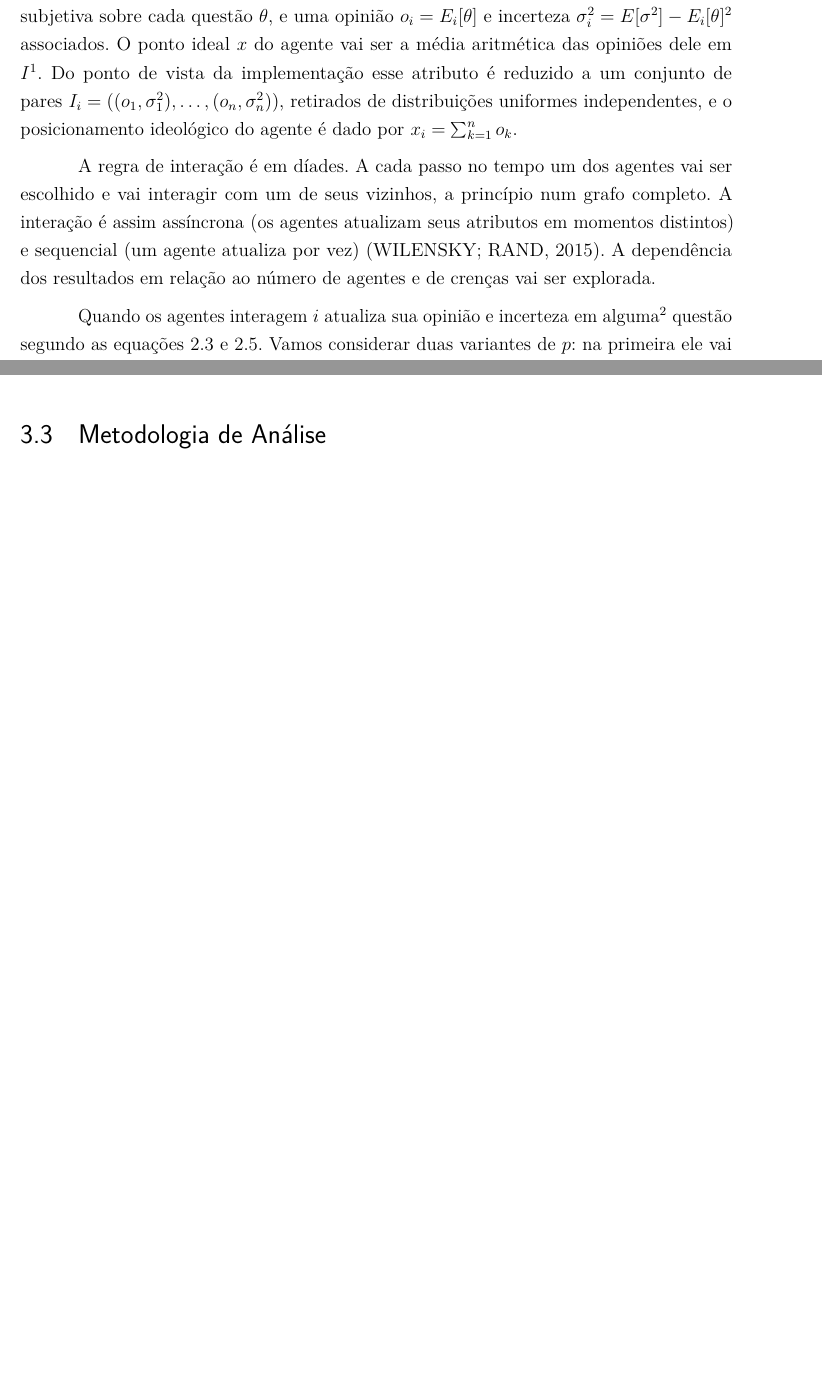
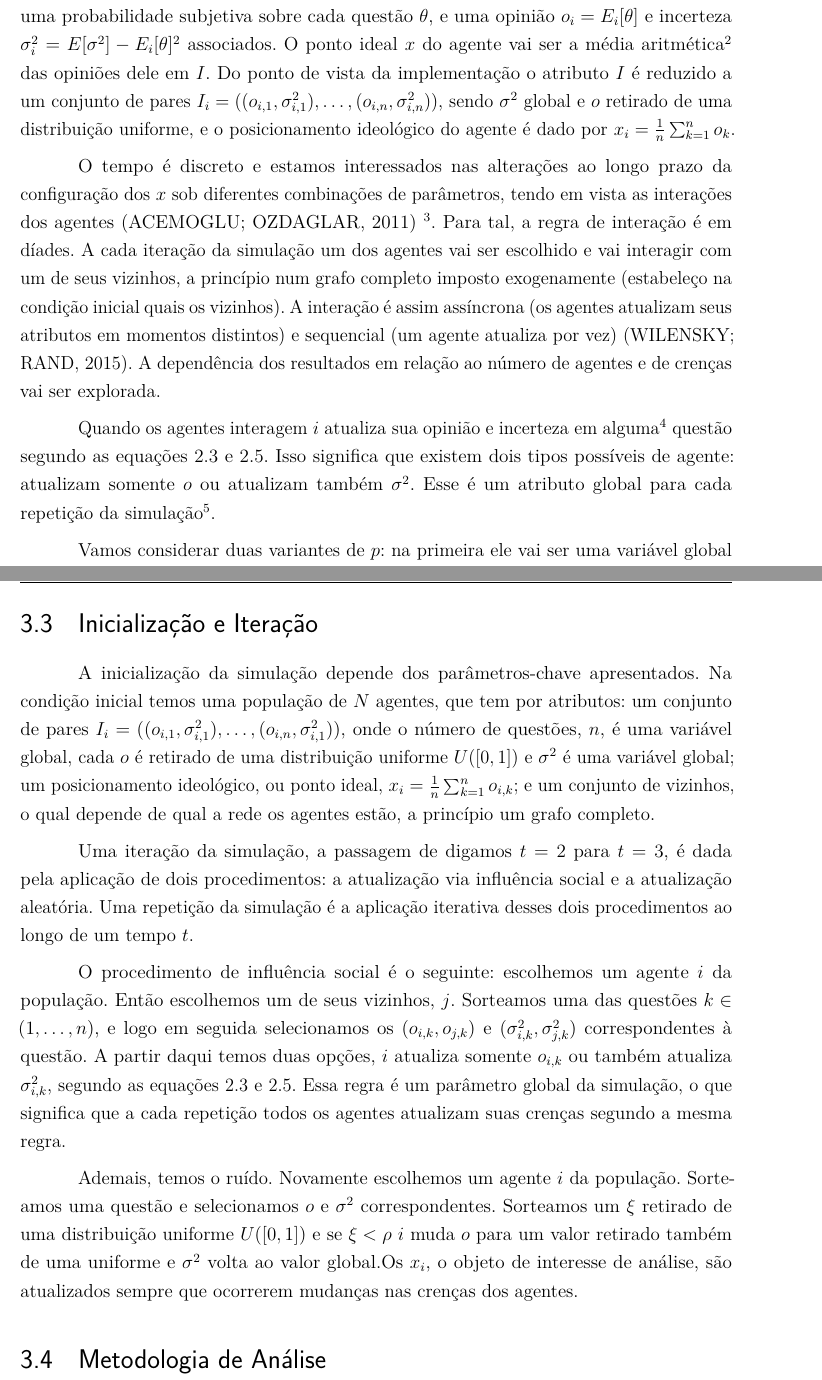
Before and after one commit to marcelovmaciel/Projeto, a LaTeX thesis (meu-trabalho/dissertação/master.tex, which reads meu-trabalho/dissertação/chap3.tex): two parts of pages 27 and 28 of 40 before the commit and two parts of pages 27 and 29 of 41 after it, joined at a grey line, cut so that both start at the same text, the shorter picture padded with empty space. Compiled offline with pdfLaTeX.

Commit message:
still tryin to fix chap3...

```diff
--- a/meu-trabalho/dissertação/chap3.tex
+++ b/meu-trabalho/dissertação/chap3.tex
@@ -51 +56,13 @@ implicação a capacidade de adicionar outros elementos à dinâmica do modelo.
+\citeonline{martins2012bayesian}, vamos pressupor que os agentes têm uma
+probabilidade subjetiva sobre cada questão \(\theta\), e uma opinião \( o_i =
+E_i[\theta]\) e incerteza \( \sigma_i^2 = E[\sigma^2] - E_ i[\theta]^2\) associados. O ponto ideal
+\(x\) do agente vai ser a média aritmética\footnote{Em trabalhos futuros, é
+  interessante pensar o ponto ideal como a média ponderada. Adicionar peso a
+  cada questão é uma forma de modelar a importância que o indivíduo dá a ela.
+  Essa é uma implicação possível ao pensarmos o agente em termos de perfil
+  ideológico ao invés de uma única opinião.} das opiniões dele em \(I\). Do
+ponto de vista da implementação o atributo \(I\) é reduzido a um conjunto de
+pares \(I_i = ((o_{i,1},\sigma_{i,1}^2), \ldots, (o_{i,n}, \sigma_{i,n}^2) )\), sendo \(\sigma^2\)
+global e \(o\) retirado de uma distribuição uniforme, e o posicionamento
+ideológico do agente é dado por \(x_i = \frac{1}{n}\sum_{k=1}^{n} o_k\).
 
@@ -55,21 +69,15 @@ agentes em cada questão. Seguindo \citeonline{martins2012bayesian}, vamos press
-que os agentes têm uma probabilidade subjetiva sobre cada questão \(\theta\), e uma
-opinião \( o_i = E_i[\theta]\) e incerteza \( \sigma_i^2 = E[\sigma^2] - E_ i[\theta]^2\)
-associados. O ponto ideal \(x\) do agente vai ser a média aritmética das opiniões dele em
-\(I\)\footnote{Em trabalhos futuros, é interessante pensar o ponto ideal como a
-  média ponderada. Adicionar peso a cada questão é uma forma de modelar a
- importância que o indivíduo dá a ela. Essa é uma implicação possível ao
- pensarmos o agente em termos de perfil ideológico ao invés de uma única
- opinião.}. Do ponto de vista da implementação esse atributo é reduzido a um
-conjunto de pares \(I_i = ((o_1,\sigma_1^2), \ldots, (o_n, \sigma_n^2) )\), retirados de
-distribuições uniformes independentes, e o posicionamento ideológico do agente é
-dado por \(x_i = \sum_{k=1}^{n} o_k\).
 
-A regra de interação é em díades. A cada passo no tempo um dos agentes vai ser
-escolhido e vai interagir com um de seus vizinhos, a princípio num grafo
-completo. A interação é assim assíncrona (os agentes atualizam seus atributos em
-momentos distintos) e sequencial (um agente atualiza por vez)
-\cite{wilensky2015introduction}. A dependência dos resultados em relação ao
-número de agentes e de crenças vai ser explorada.
+O tempo é discreto e estamos interessados nas alterações ao longo prazo da
+configuração dos \(x\) sob diferentes combinações de parâmetros, tendo em vista
+as interações dos agentes \cite{acemoglu2011opinion} \footnote{Como vamos
+  definir longo prazo e analisar o modelo é tema da seção metodológica.}. Para
+tal, a regra de interação é em díades. A cada iteração da simulação um dos
+agentes vai ser escolhido e vai interagir com um de seus vizinhos, a princípio
+num grafo completo imposto exogenamente (estabeleço na condição
+  inicial quais os vizinhos). A interação é assim assíncrona (os agentes
+atualizam seus atributos em momentos distintos) e sequencial (um agente atualiza
+por vez) \cite{wilensky2015introduction}. A dependência dos resultados em
+relação ao número de agentes e de crenças vai ser explorada.
 
 Quando os agentes interagem \(i\) atualiza sua opinião e incerteza em
 alguma\footnote{Qual questão vão ``debater'' vai ser definido por meio de um
@@ -77,5 +85,11 @@ alguma\footnote{Qual questão vão ``debater'' vai ser definido por meio de um
   futuros, é considerar um viés nessa seleção, o que representaria saliência no
   sentido dado por \citeonline{zaller1992simple}: qual questão os agentes estão
   dando atenção, isto é, qual questão está mais acessível na memória deles.}
-questão segundo as equações 2.3 e 2.5. Vamos considerar duas variantes de \(p\):
-na primeira ele vai ser uma variável global \(0 < p < 1 \), a mesma para todos
+questão segundo as equações 2.3 e 2.5. Isso significa que existem dois tipos
+possíveis de agente: atualizam somente \(o\) ou atualizam também \(\sigma^2\). Esse é
+um atributo global para cada repetição da simulação\footnote{Onde repetição
+  significa rodar a simulação sob uma semente aleatória \cite{laver2011party}.}.
+
+
+Vamos considerar duas variantes de \(p\): na primeira ele vai ser uma variável
+global \(0 < p < 1 \), a mesma para todos os agentes, assim como em
@@ -131,3 +158,36 @@ Os parâmetros-chave para configuração do modelo, cujos valores seguem
+\section{Inicialização e Iteração}
+
+A inicialização da simulação depende dos parâmetros-chave apresentados. Na
+condição inicial temos uma população de \(N\) agentes, que tem por atributos: um
+conjunto de pares \(I_i = ((o_{i,1},\sigma_{i,1}^2), \ldots, (o_{i,n},\sigma_{i,1}^2))\), onde
+o número de questões, \(n\), é uma variável global, cada \(o\) é retirado de uma
+distribuição uniforme \(U([0,1])\) e \(\sigma^2\) é uma variável global; um posicionamento
+ideológico, ou ponto ideal, \(x_i = \frac{1}{n} \sum_{k = 1}^n o_{i,k} \); e um
+conjunto de vizinhos, o qual depende de qual a rede os agentes estão, a
+princípio um grafo completo.
+
+ Uma iteração da simulação, a
+passagem de digamos \(t=2\) para \(t=3\), é dada pela aplicação de dois
+procedimentos: a atualização via influência social e a atualização aleatória.
+Uma repetição da simulação é a aplicação iterativa desses dois procedimentos ao
+longo de um tempo \(t \).
+
+O procedimento de influência social é o seguinte: escolhemos um agente \(i\)
+da população. Então escolhemos um de seus vizinhos, \(j\). Sorteamos uma das
+questões \(k \in (1,\ldots,n)\), e logo em seguida selecionamos os \((o_{i,k},o_{j,k})\) e
+\((\sigma_{i,k}^2,\sigma_{j,k}^2)\) correspondentes à questão. A partir daqui temos duas
+opções, \(i\) atualiza somente \(o_{i,k}\) ou também atualiza \(\sigma_{i,k}^2\),
+segundo as equações 2.3 e 2.5. Essa regra é um parâmetro global da simulação,
+o que significa que a cada repetição todos os agentes atualizam suas crenças
+segundo a mesma regra.
+
+Ademais, temos o ruído. Novamente escolhemos um agente \(i\) da população.
+Sorteamos uma questão e selecionamos \(o\) e \(\sigma^2\) correspondentes. Sorteamos
+um \(\xi\) retirado de uma distribuição uniforme \(U([0,1])\) e se \(\xi < \rho\) \(i\)
+muda \(o\) para um valor retirado também de uma uniforme e \(\sigma^2\) volta ao
+valor global.Os \(x_i\), o objeto de interesse de análise, são atualizados
+sempre que ocorrerem mudanças nas crenças dos agentes.
+
 
 
 \section{Metodologia de Análise}
```
Also changed, not shown: meu-trabalho/dissertação/master.pdf, meu-trabalho/dissertação/chap3.tex (57 more changed lines).
